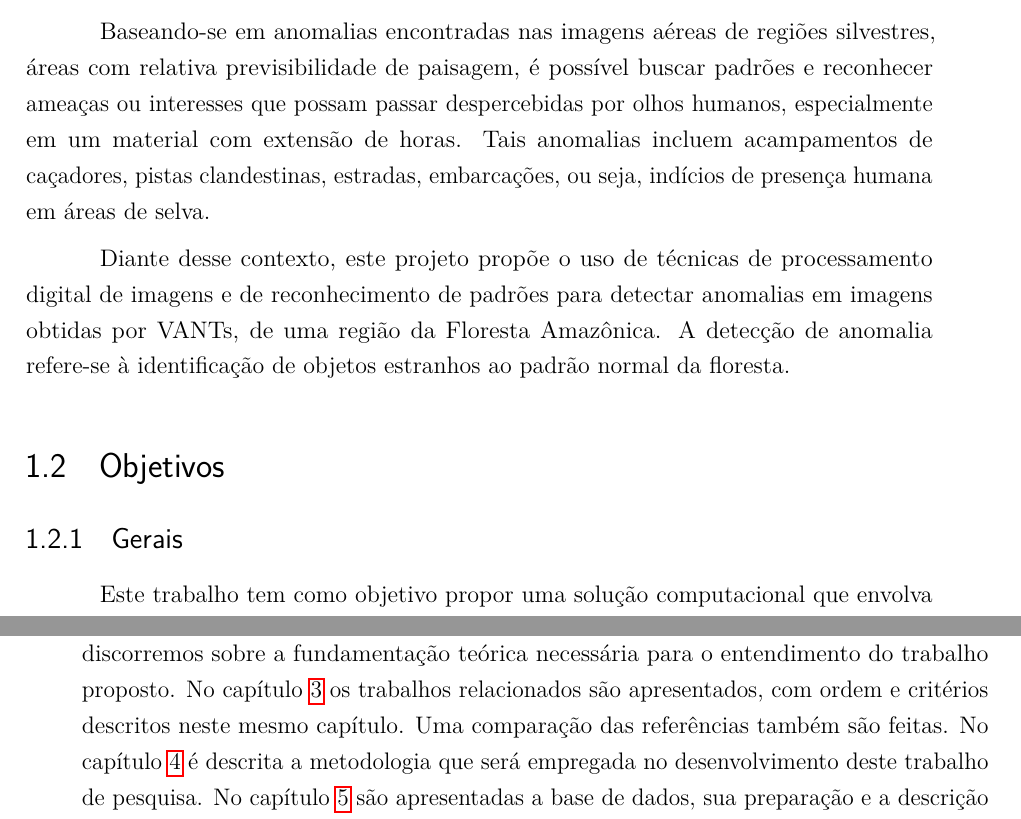
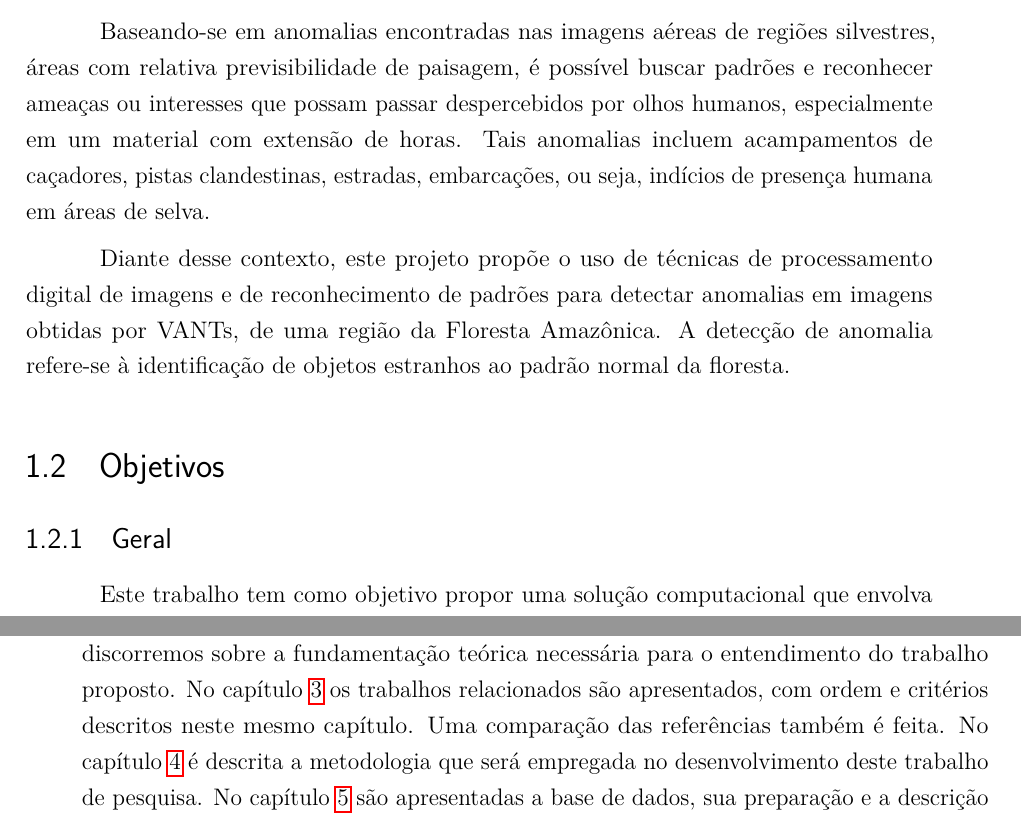
Before and after one commit to luizcavalcanti/dissertacao, a LaTeX thesis (qualificacao.tex, which reads introducao.tex): two parts of pages 13 and 14 of 40, joined at a grey line, cut so that both start at the same text. Compiled offline with pdfLaTeX.

Commit message:
Correções na introdução (orientadora)
Signed-off-by: Luiz Carlos Cavalcanti <cavalcanti.luiz@gmail.com>

```diff
--- a/introducao.tex
+++ b/introducao.tex
@@ -16,13 +16,13 @@ A quantidade maciça de dados gerados pelos VANTs leva à necessidade de desenvo
 
 Ao provar a eficiência de uma implementação automatizada dessa classificação, um significativo aumento pode ser alcançado na qualidade e agilidade da detecção de anomalias em ambientes silvestres, bem como na redução da margem de erro dos agentes humanos envolvidos. Através de processamento de imagens digitais e reconhecimento automático de padrões, é possível avaliar o material com maior rapidez, e sinalizar os pontos de possível interesse dos profissionais que acompanham as missões.
 
-Baseando-se em anomalias encontradas nas imagens aéreas de regiões silvestres, áreas com relativa previsibilidade de paisagem, é possível buscar padrões e reconhecer ameaças ou interesses que possam passar despercebidas por olhos humanos, especialmente em um material com extensão de horas. Tais anomalias incluem acampamentos de caçadores, pistas clandestinas, estradas, embarcações, ou seja, indícios de presença humana em áreas de selva.
+Baseando-se em anomalias encontradas nas imagens aéreas de regiões silvestres, áreas com relativa previsibilidade de paisagem, é possível buscar padrões e reconhecer ameaças ou interesses que possam passar despercebidos por olhos humanos, especialmente em um material com extensão de horas. Tais anomalias incluem acampamentos de caçadores, pistas clandestinas, estradas, embarcações, ou seja, indícios de presença humana em áreas de selva.
 
 Diante desse contexto, este projeto propõe o uso de técnicas de processamento digital de imagens e de reconhecimento de padrões para detectar anomalias em imagens obtidas por VANTs, de uma região da Floresta Amazônica. A detecção de anomalia refere-se à identificação de objetos estranhos ao padrão normal da floresta.
 
 \section{Objetivos}
 
-\subsection{Gerais}
+\subsection{Geral}
 
 Este trabalho tem como objetivo propor uma solução computacional que envolva Processamento Digital de Imagens (PDI) e aprendizagem de máquina para o problema de detecção de anomalias em imagens aéreas da floresta amazônica, com a intenção de demonstrar que a identificação automática dessas anomalias pode trazer benefícios, em especial agilidade, ao processo que hoje é completamente dependente de agentes humanos, e produzir elevadas taxas de acerto.
 
@@ -36,4 +36,4 @@ Este trabalho tem como objetivo propor uma solução computacional que envolva P
 
 \section{Organização do Documento}
 
-O restante deste documento está organizado da seguinte forma: no capítulo \ref{cap:fundamentacao} discorremos sobre a fundamentação teórica necessária para o entendimento do trabalho proposto. No capítulo \ref{cap:trabalhos} os trabalhos relacionados são apresentados, com ordem e critérios descritos neste mesmo capítulo. Uma comparação das referências também são feitas. No capítulo \ref{cap:metodologia} é descrita a metodologia que será empregada no desenvolvimento deste trabalho de pesquisa. No capítulo \ref{cap:experimentos} são apresentadas a base de dados, sua preparação e a descrição dos experimentos realizados, com os resultados alcançados até o momento. Por fim, no capítulo \ref{cap:cronograma} um cronograma é proposto, o qual descreve as atividades que já foram realizadas e os próximos passos deste trabalho.
+O restante deste documento está organizado da seguinte forma: no capítulo \ref{cap:fundamentacao} discorremos sobre a fundamentação teórica necessária para o entendimento do trabalho proposto. No capítulo \ref{cap:trabalhos} os trabalhos relacionados são apresentados, com ordem e critérios descritos neste mesmo capítulo. Uma comparação das referências também é feita. No capítulo \ref{cap:metodologia} é descrita a metodologia que será empregada no desenvolvimento deste trabalho de pesquisa. No capítulo \ref{cap:experimentos} são apresentadas a base de dados, sua preparação e a descrição dos experimentos realizados, com os resultados alcançados até o momento. Por fim, no capítulo \ref{cap:cronograma} um cronograma é proposto, o qual descreve as atividades que já foram realizadas e os próximos passos deste trabalho.
```
